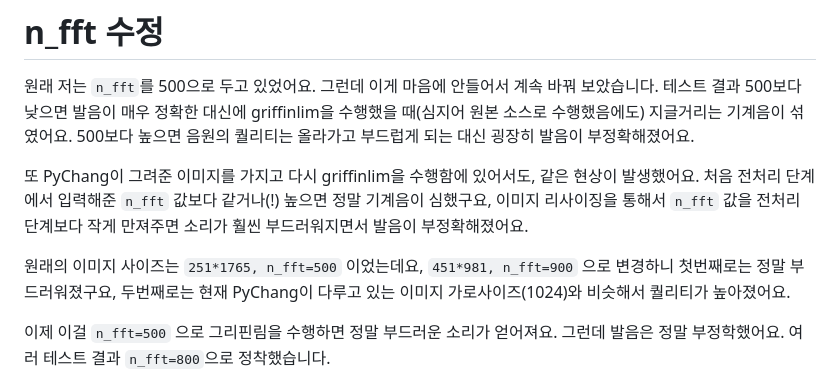
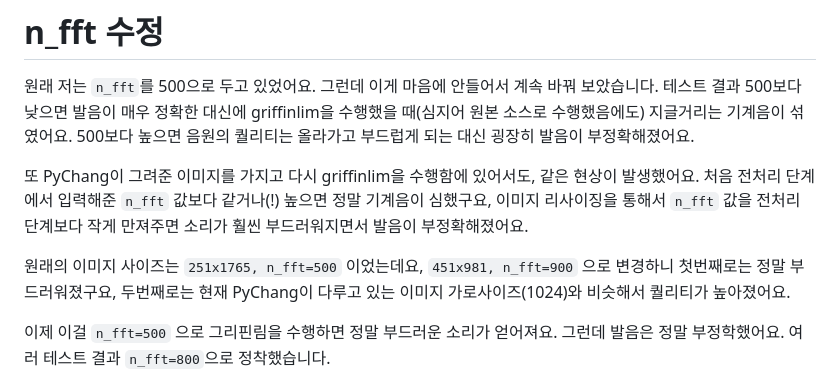
Before and after one commit to jyhyun1008/pychang, a Markdown page: page/diary/부드라미.md, the part around the change. Drawn GitHub-style.

```diff
--- a/page/diary/부드라미.md
+++ b/page/diary/부드라미.md
@@ -37,7 +37,7 @@
 
 또 PyChang이 그려준 이미지를 가지고 다시 griffinlim을 수행함에 있어서도, 같은 현상이 발생했어요. 처음 전처리 단계에서 입력해준 `n_fft` 값보다 같거나(!) 높으면 정말 기계음이 심했구요, 이미지 리사이징을 통해서 `n_fft` 값을 전처리 단계보다 작게 만져주면 소리가 훨씬 부드러워지면서 발음이 부정확해졌어요.
 
-원래의 이미지 사이즈는 `251*1765, n_fft=500` 이었는데요, `451*981, n_fft=900` 으로 변경하니 첫번째로는 정말 부드러워졌구요, 두번째로는 현재 PyChang이 다루고 있는 이미지 가로사이즈(1024)와 비슷해서 퀄리티가 높아졌어요.
+원래의 이미지 사이즈는 `251x1765, n_fft=500` 이었는데요, `451x981, n_fft=900` 으로 변경하니 첫번째로는 정말 부드러워졌구요, 두번째로는 현재 PyChang이 다루고 있는 이미지 가로사이즈(1024)와 비슷해서 퀄리티가 높아졌어요.
 
 이제 이걸 `n_fft=500` 으로 그리핀림을 수행하면 정말 부드러운 소리가 얻어져요. 그런데 발음은 정말 부정학했어요. 여러 테스트 결과 `n_fft=800`으로 정착했습니다.
 
```
